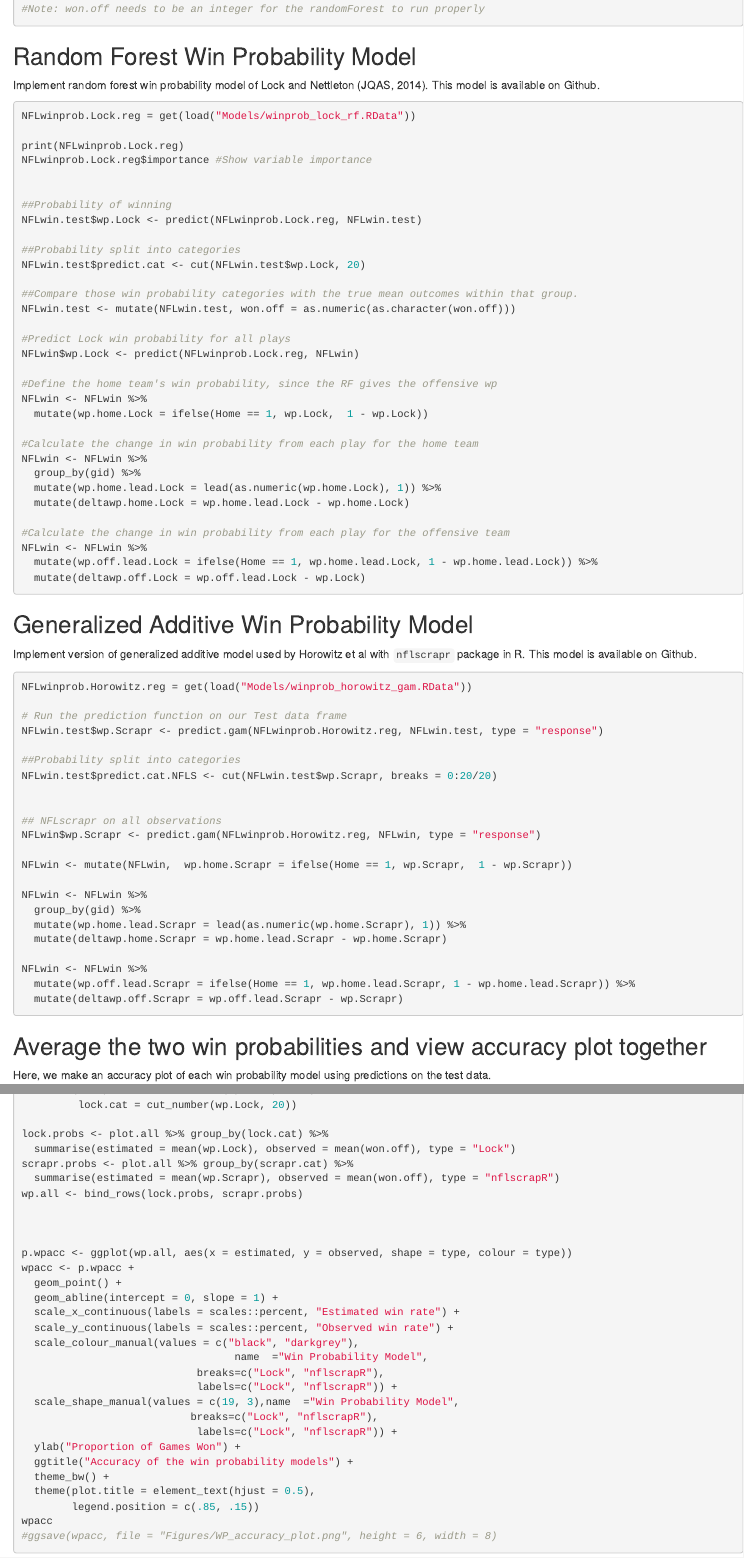
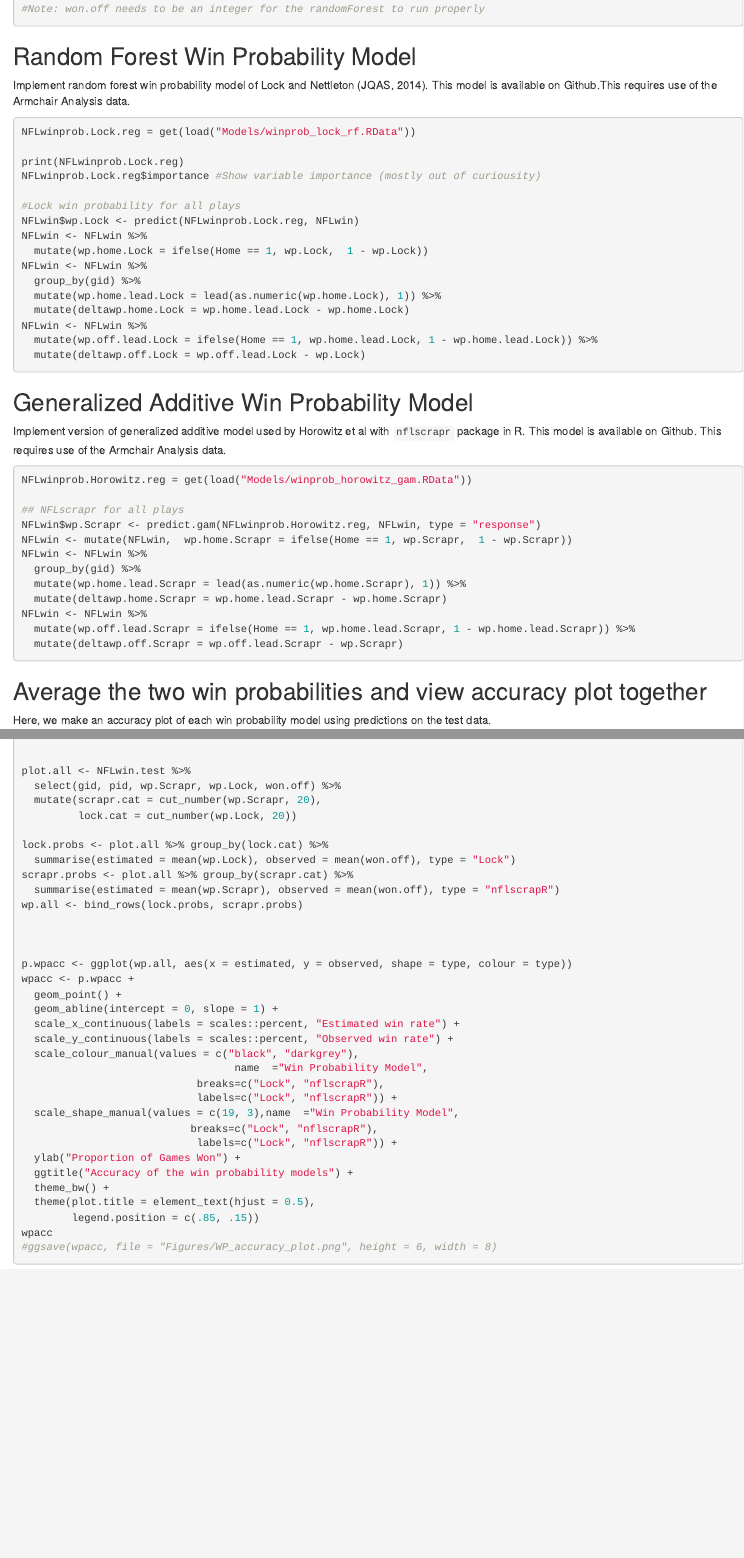
Before and after one commit to statsbylopez/nfl-fourth-down, an R Markdown document (Code/Data Wrangling.Rmd): the page in a window 1100 px wide, from 2410 px down, and a second part further down, joined at a grey line. Rendered offline with R 4.5, knitr and Pandoc, with nearby package versions.

Commit message:
Simplified comments

````diff
--- a/Code/Data Wrangling.Rmd
+++ b/Code/Data Wrangling.Rmd
@@ -140,38 +140,23 @@ str(NFLwin.train)
 
 ## Random Forest Win Probability Model
 
-Implement random forest win probability model of Lock and Nettleton (JQAS, 2014). This model is available on Github.
+Implement random forest win probability model of Lock and Nettleton (JQAS, 2014). This model is available on Github.This requires use of the Armchair Analysis data.
+
 
 ```{r}
 NFLwinprob.Lock.reg = get(load("Models/winprob_lock_rf.RData"))
 
 print(NFLwinprob.Lock.reg)
-NFLwinprob.Lock.reg$importance #Show variable importance
+NFLwinprob.Lock.reg$importance #Show variable importance (mostly out of curiousity)
 
-
-##Probability of winning
-NFLwin.test$wp.Lock <- predict(NFLwinprob.Lock.reg, NFLwin.test)
-
-##Probability split into categories
-NFLwin.test$predict.cat <- cut(NFLwin.test$wp.Lock, 20)
-
-##Compare those win probability categories with the true mean outcomes within that group.
-NFLwin.test <- mutate(NFLwin.test, won.off = as.numeric(as.character(won.off)))
-
-#Predict Lock win probability for all plays
+#Lock win probability for all plays
 NFLwin$wp.Lock <- predict(NFLwinprob.Lock.reg, NFLwin)
-
-#Define the home team's win probability, since the RF gives the offensive wp
 NFLwin <- NFLwin %>%
   mutate(wp.home.Lock = ifelse(Home == 1, wp.Lock,  1 - wp.Lock))
-
-#Calculate the change in win probability from each play for the home team
 NFLwin <- NFLwin %>%
   group_by(gid) %>%
   mutate(wp.home.lead.Lock = lead(as.numeric(wp.home.Lock), 1)) %>%
   mutate(deltawp.home.Lock = wp.home.lead.Lock - wp.home.Lock)
-
-#Calculate the change in win probability from each play for the offensive team
 NFLwin <- NFLwin %>%
   mutate(wp.off.lead.Lock = ifelse(Home == 1, wp.home.lead.Lock, 1 - wp.home.lead.Lock)) %>%
   mutate(deltawp.off.Lock = wp.off.lead.Lock - wp.Lock)
@@ -181,28 +166,18 @@ NFLwin <- NFLwin %>%
 
 ## Generalized Additive Win Probability Model
 
-Implement version of generalized additive model used by Horowitz et al with `nflscrapr` package in R.  This model is available on Github.
+Implement version of generalized additive model used by Horowitz et al with `nflscrapr` package in R.  This model is available on Github. This requires use of the Armchair Analysis data.
 
 ```{r}
 NFLwinprob.Horowitz.reg = get(load("Models/winprob_horowitz_gam.RData"))
 
-# Run the prediction function on our Test data frame
-NFLwin.test$wp.Scrapr <- predict.gam(NFLwinprob.Horowitz.reg, NFLwin.test, type = "response")
-
-##Probability split into categories
-NFLwin.test$predict.cat.NFLS <- cut(NFLwin.test$wp.Scrapr, breaks = 0:20/20)
-
-
-## NFLscrapr on all observations
+## NFLscrapr for all plays
 NFLwin$wp.Scrapr <- predict.gam(NFLwinprob.Horowitz.reg, NFLwin, type = "response")
-
 NFLwin <- mutate(NFLwin,  wp.home.Scrapr = ifelse(Home == 1, wp.Scrapr,  1 - wp.Scrapr))
-
 NFLwin <- NFLwin %>%
   group_by(gid) %>%
   mutate(wp.home.lead.Scrapr = lead(as.numeric(wp.home.Scrapr), 1)) %>%
   mutate(deltawp.home.Scrapr = wp.home.lead.Scrapr - wp.home.Scrapr)
-
 NFLwin <- NFLwin %>%
   mutate(wp.off.lead.Scrapr = ifelse(Home == 1, wp.home.lead.Scrapr, 1 - wp.home.lead.Scrapr)) %>%
   mutate(deltawp.off.Scrapr = wp.off.lead.Scrapr - wp.Scrapr)
````
Also changed, not shown: Code/Data Wrangling.Rmd (6 more changed lines).
